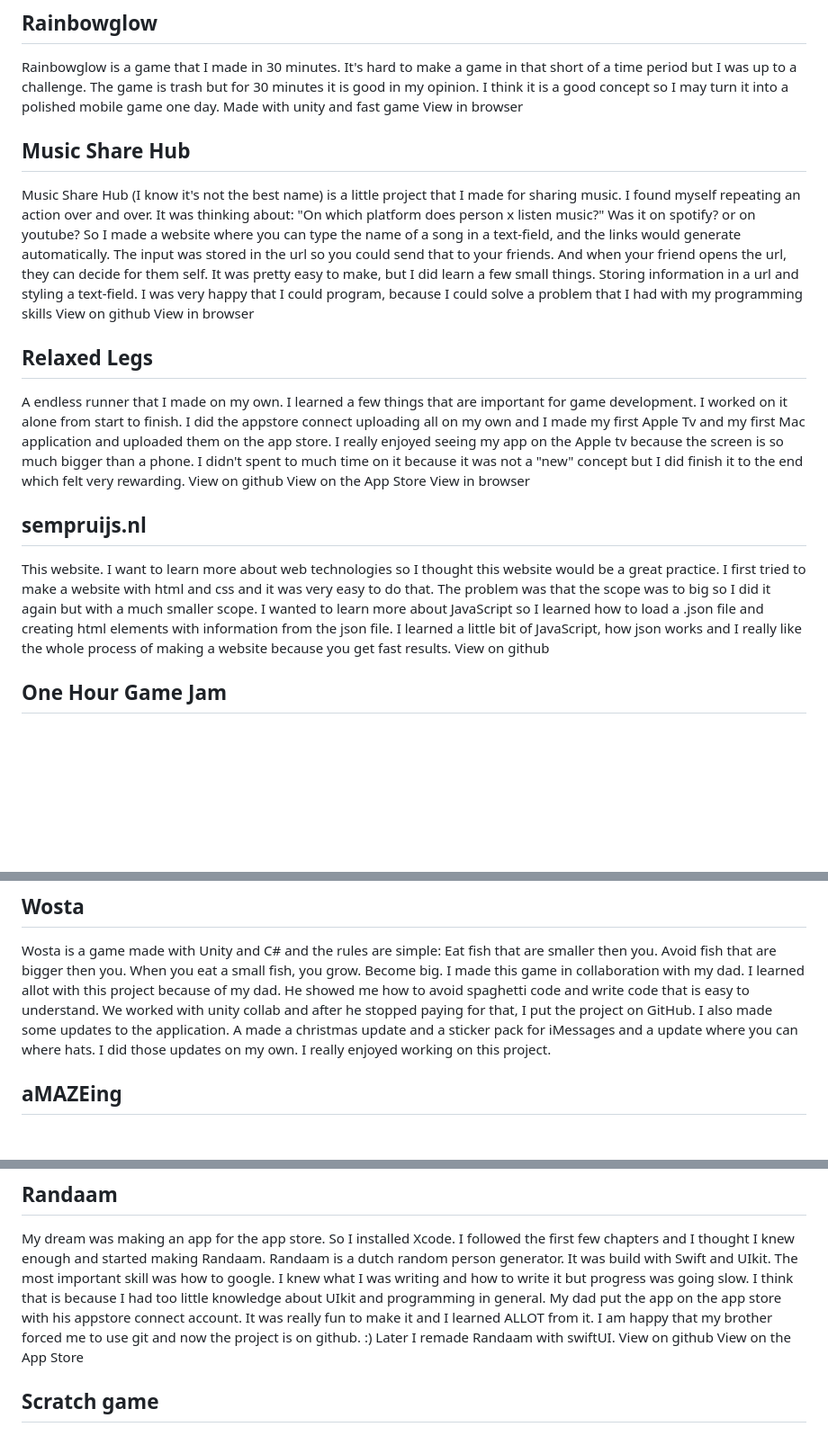
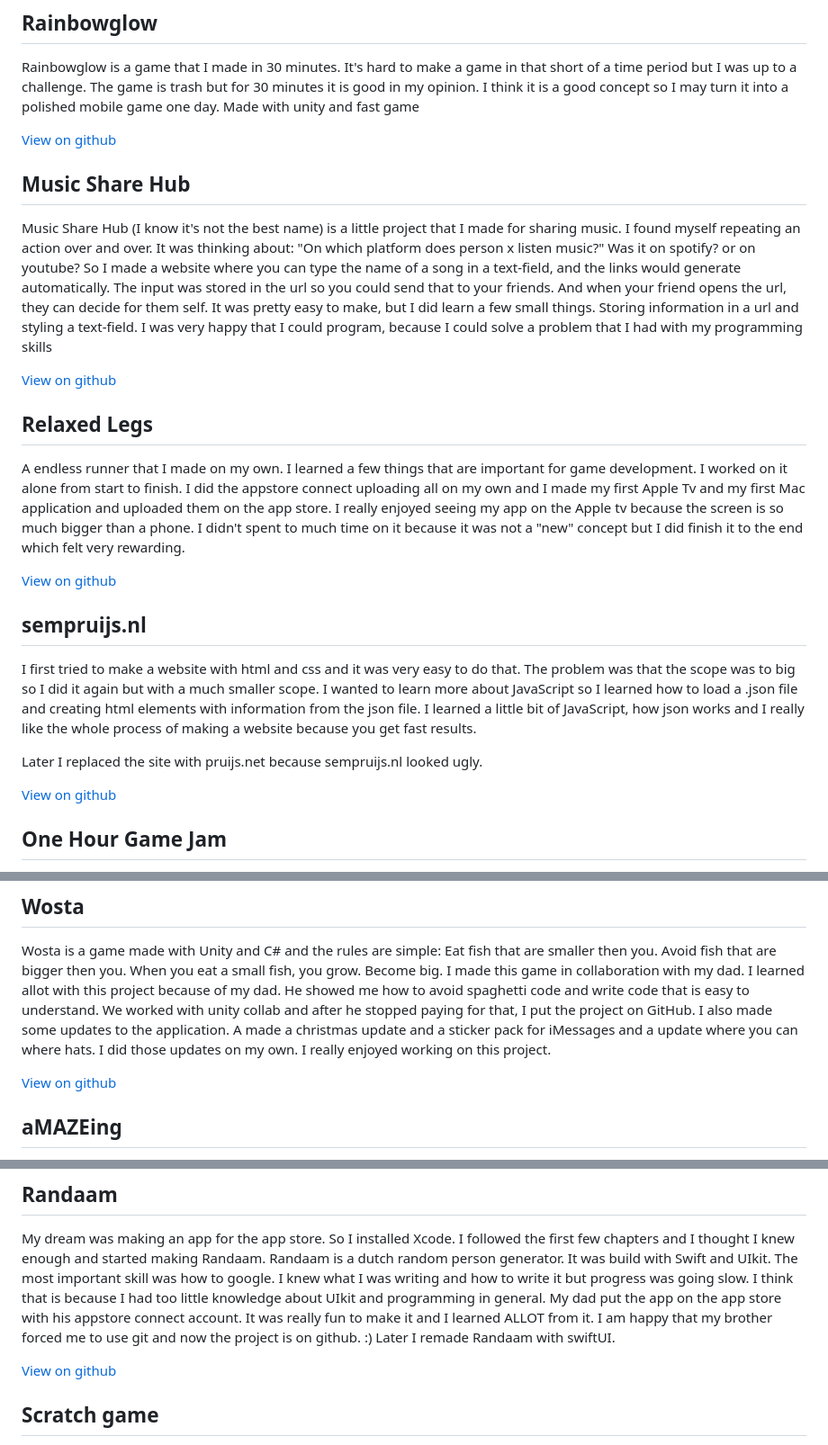
Before and after one commit to SemPruijs/pruijs.net, a Markdown page: site.md, 3 parts joined by grey strips. Shown at 90% size. GitHub-like rendering; blank space fills up the shorter version.

```diff
--- a/site.md
+++ b/site.md
@@ -139,25 +146,29 @@ View on github
 ## Rainbowglow
 
 Rainbowglow is a game that I made in 30 minutes. It's hard to make a game in that short of a time period but I was up to a challenge. The game is trash but for 30 minutes it is good in my opinion. I think it is a good concept so I may turn it into a polished mobile game one day. Made with unity and fast game
-View in browser
+
+[View on github](https://github.com/sempruijs/rainbowglow)
 
 ## Music Share Hub
 
 Music Share Hub (I know it's not the best name) is a little project that I made for sharing music. I found myself repeating an action over and over. It was thinking about: "On which platform does person x listen music?" Was it on spotify? or on youtube? So I made a website where you can type the name of a song in a text-field, and the links would generate automatically. The input was stored in the url so you could send that to your friends. And when your friend opens the url, they can decide for them self. It was pretty easy to make, but I did learn a few small things. Storing information in a url and styling a text-field. I was very happy that I could program, because I could solve a problem that I had with my programming skills
-View on github
-View in browser
+
+[View on github](https://github.com/sempruijs/MusicShareHub)
 
 ## Relaxed Legs
 
 A endless runner that I made on my own. I learned a few things that are important for game development. I worked on it alone from start to finish. I did the appstore connect uploading all on my own and I made my first Apple Tv and my first Mac application and uploaded them on the app store. I really enjoyed seeing my app on the Apple tv because the screen is so much bigger than a phone. I didn't spent to much time on it because it was not a "new" concept but I did finish it to the end which felt very rewarding.
-View on github
-View on the App Store
-View in browser
+
+[View on github](https://github.com/sempruijs/RelaxedLegs)
 
 ## sempruijs.nl
 
-This website. I want to learn more about web technologies so I thought this website would be a great practice. I first tried to make a website with html and css and it was very easy to do that. The problem was that the scope was to big so I did it again but with a much smaller scope. I wanted to learn more about JavaScript so I learned how to load a .json file and creating html elements with information from the json file. I learned a little bit of JavaScript, how json works and I really like the whole process of making a website because you get fast results.
-View on github
+I first tried to make a website with html and css and it was very easy to do that.
+The problem was that the scope was to big so I did it again but with a much smaller scope. I wanted to learn more about JavaScript so I learned how to load a .json file and creating html elements with information from the json file. I learned a little bit of JavaScript, how json works and I really like the whole process of making a website because you get fast results.
+
+Later I replaced the site with pruijs.net because sempruijs.nl looked ugly.
+
+[View on github](https://github.com/sempruijs/sempruijs.nl/)
 
 ## One Hour Game Jam
 
@@ -196,6 +213,8 @@ View game
 
 Wosta is a game made with Unity and C# and the rules are simple: Eat fish that are smaller then you. Avoid fish that are bigger then you. When you eat a small fish, you grow. Become big. I made this game in collaboration with my dad. I learned allot with this project because of my dad. He showed me how to avoid spaghetti code and write code that is easy to understand. We worked with unity collab and after he stopped paying for that, I put the project on GitHub. I also made some updates to the application. A made a christmas update and a sticker pack for iMessages and a update where you can where hats. I did those updates on my own. I really enjoyed working on this project.
 
+[View on github](https://github.com/sempruijs/Wosta)
+
 ## aMAZEing
 
 I want to make games. But Xcode was not the best way to do so. So I learned the basics of Unity to make this project. It is a maze game. And it has the clever name aMAZEing. I picked up Unity and C# fast. Making something in Xcode is so much harder then in Unity. I think this was made in about 1 or 2 days.
@@ -216,8 +237,8 @@ Learn to code 1, 2 and 3 are three programming courses on swift playground on th
 ## Randaam
 
 My dream was making an app for the app store. So I installed Xcode. I followed the first few chapters and I thought I knew enough and started making Randaam. Randaam is a dutch random person generator. It was build with Swift and UIkit. The most important skill was how to google. I knew what I was writing and how to write it but progress was going slow. I think that is because I had too little knowledge about UIkit and programming in general. My dad put the app on the app store with his appstore connect account. It was really fun to make it and I learned ALLOT from it. I am happy that my brother forced me to use git and now the project is on github. :) Later I remade Randaam with swiftUI.
-View on github
-View on the App Store
+
+[View on github](https://github.com/sempruijs/randaam)
 
 ## Scratch game
 
```
Also changed, not shown: other parts of site.md (+44 -29 lines).
